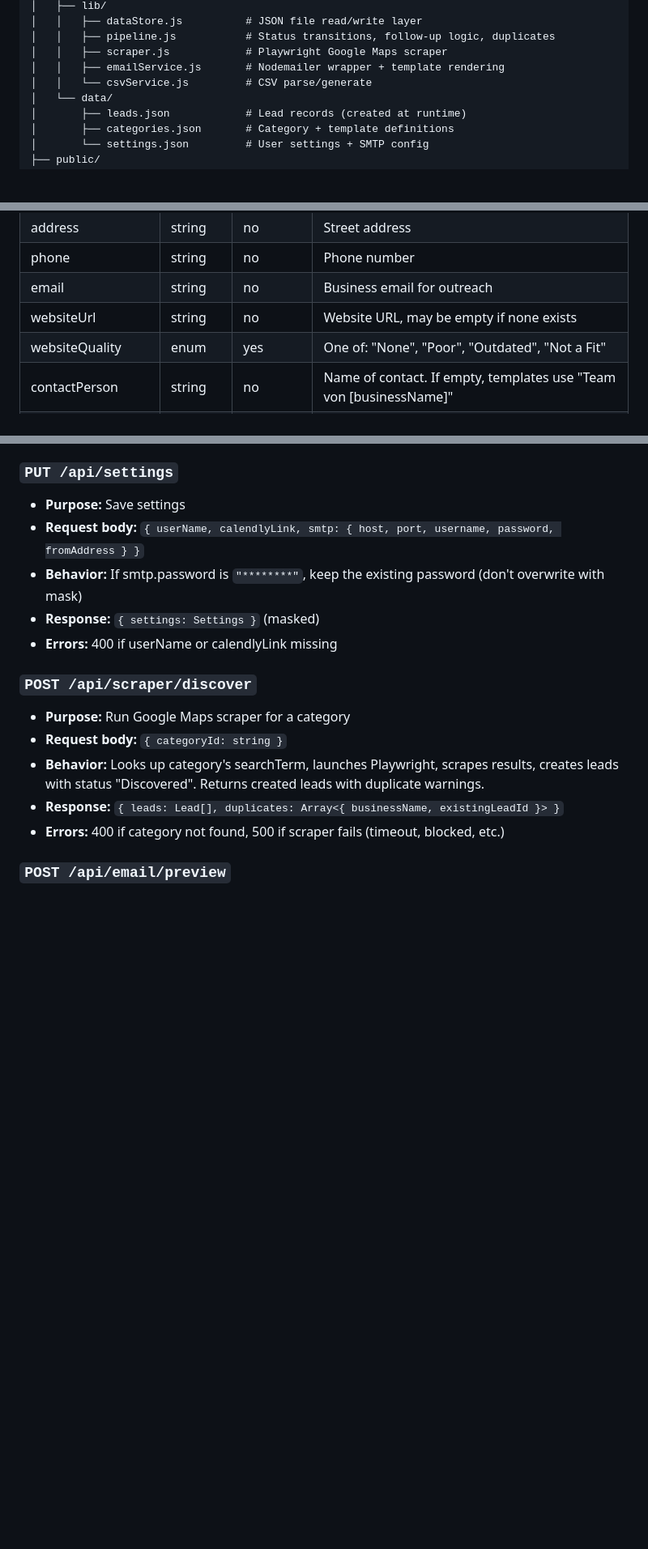
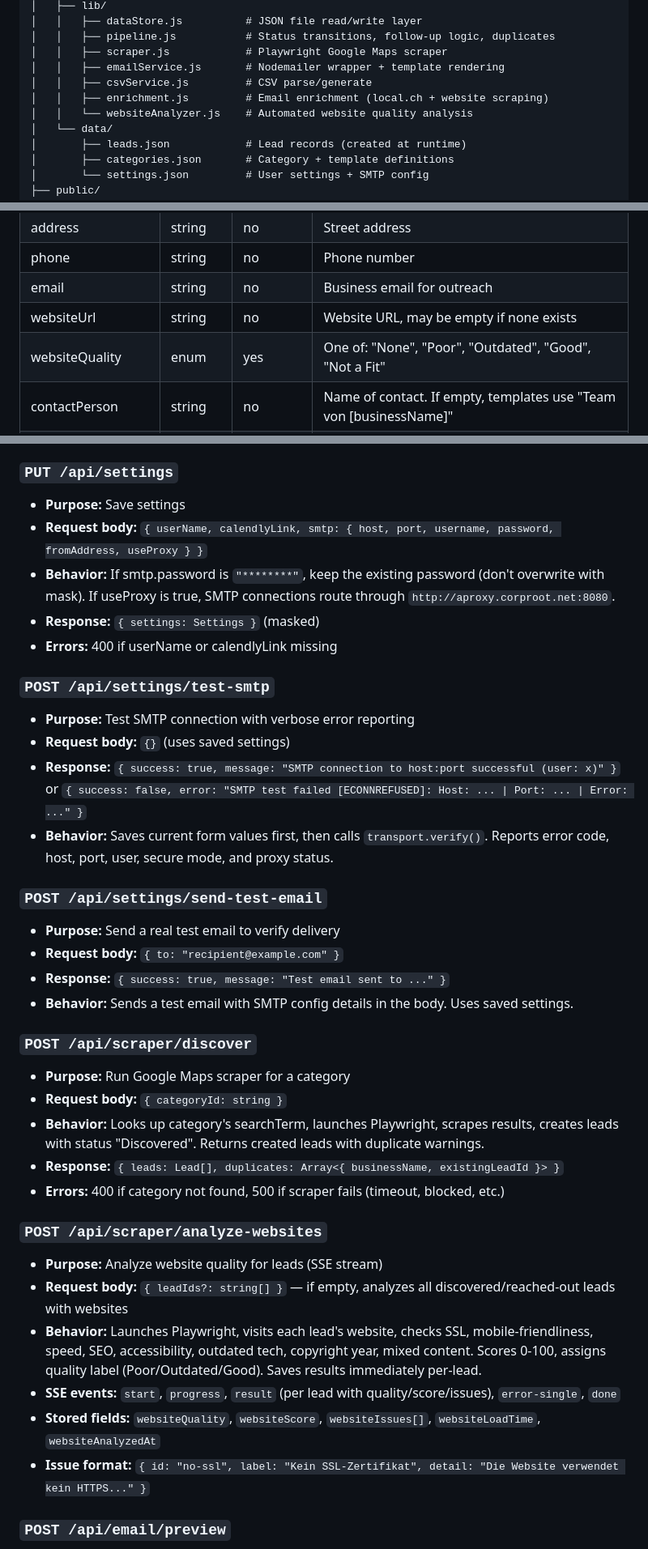
Before and after one commit to needlzzz/lead-generation-tool, a Markdown page: TECH-SPEC.md, 3 parts joined by grey strips. Shown at 81% size. Rendered like a GitHub page; blank space fills up the shorter version.

```diff
--- a/TECH-SPEC.md
+++ b/TECH-SPEC.md
@@ -34,7 +34,9 @@ lead-generation-tool/
 │   │   ├── pipeline.js           # Status transitions, follow-up logic, duplicates
 │   │   ├── scraper.js            # Playwright Google Maps scraper
 │   │   ├── emailService.js       # Nodemailer wrapper + template rendering
-│   │   └── csvService.js         # CSV parse/generate
+│   │   ├── csvService.js         # CSV parse/generate
+│   │   ├── enrichment.js         # Email enrichment (local.ch + website scraping)
+│   │   └── websiteAnalyzer.js    # Automated website quality analysis
 │   └── data/
 │       ├── leads.json            # Lead records (created at runtime)
 │       ├── categories.json       # Category + template definitions
@@ -76,7 +78,7 @@ lead-generation-tool/
 | phone             | string   | no       | Phone number                                             |
 | email             | string   | no       | Business email for outreach                              |
 | websiteUrl        | string   | no       | Website URL, may be empty if none exists                 |
-| websiteQuality    | enum     | yes      | One of: "None", "Poor", "Outdated", "Not a Fit"         |
+| websiteQuality    | enum     | yes      | One of: "None", "Poor", "Outdated", "Good", "Not a Fit"  |
 | contactPerson     | string   | no       | Name of contact. If empty, templates use "Team von [businessName]" |
 | status            | enum     | yes      | One of: "Discovered", "Reached Out", "Replied", "No Response", "Meeting Scheduled", "Client Won", "Lost" |
 | dateDiscovered    | ISO date | yes      | Set on creation                                          |
@@ -213,10 +220,24 @@ lead-generation-tool/
 ### `PUT /api/settings`
 
 - **Purpose:** Save settings
-- **Request body:** `{ userName, calendlyLink, smtp: { host, port, username, password, fromAddress } }`
-- **Behavior:** If smtp.password is `"********"`, keep the existing password (don't overwrite with mask)
+- **Request body:** `{ userName, calendlyLink, smtp: { host, port, username, password, fromAddress, useProxy } }`
+- **Behavior:** If smtp.password is `"********"`, keep the existing password (don't overwrite with mask). If useProxy is true, SMTP connections route through `http://aproxy.corproot.net:8080`.
 - **Response:** `{ settings: Settings }` (masked)
 - **Errors:** 400 if userName or calendlyLink missing
+
+### `POST /api/settings/test-smtp`
+
+- **Purpose:** Test SMTP connection with verbose error reporting
+- **Request body:** `{}` (uses saved settings)
+- **Response:** `{ success: true, message: "SMTP connection to host:port successful (user: x)" }` or `{ success: false, error: "SMTP test failed [ECONNREFUSED]: Host: ... | Port: ... | Error: ..." }`
+- **Behavior:** Saves current form values first, then calls `transport.verify()`. Reports error code, host, port, user, secure mode, and proxy status.
+
+### `POST /api/settings/send-test-email`
+
+- **Purpose:** Send a real test email to verify delivery
+- **Request body:** `{ to: "recipient@example.com" }`
+- **Response:** `{ success: true, message: "Test email sent to ..." }`
+- **Behavior:** Sends a test email with SMTP config details in the body. Uses saved settings.
 
 ### `POST /api/scraper/discover`
 
@@ -225,6 +246,15 @@ lead-generation-tool/
 - **Behavior:** Looks up category's searchTerm, launches Playwright, scrapes results, creates leads with status "Discovered". Returns created leads with duplicate warnings.
 - **Response:** `{ leads: Lead[], duplicates: Array<{ businessName, existingLeadId }> }`
 - **Errors:** 400 if category not found, 500 if scraper fails (timeout, blocked, etc.)
+
+### `POST /api/scraper/analyze-websites`
+
+- **Purpose:** Analyze website quality for leads (SSE stream)
+- **Request body:** `{ leadIds?: string[] }` — if empty, analyzes all discovered/reached-out leads with websites
+- **Behavior:** Launches Playwright, visits each lead's website, checks SSL, mobile-friendliness, speed, SEO, accessibility, outdated tech, copyright year, mixed content. Scores 0-100, assigns quality label (Poor/Outdated/Good). Saves results immediately per-lead.
+- **SSE events:** `start`, `progress`, `result` (per lead with quality/score/issues), `error-single`, `done`
+- **Stored fields:** `websiteQuality`, `websiteScore`, `websiteIssues[]`, `websiteLoadTime`, `websiteAnalyzedAt`
+- **Issue format:** `{ id: "no-ssl", label: "Kein SSL-Zertifikat", detail: "Die Website verwendet kein HTTPS..." }`
 
 ### `POST /api/email/preview`
 
```
Also changed, not shown: other parts of TECH-SPEC.md (+7 -2 lines), PRD.md (+4 -4 lines), README.md (+53 -12 lines).
